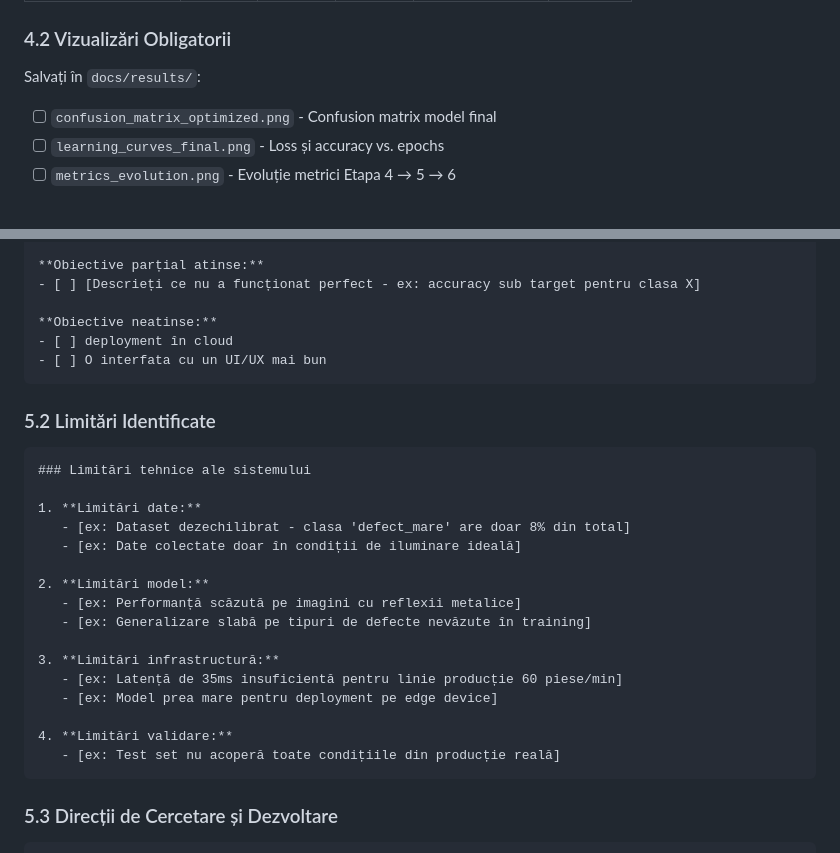
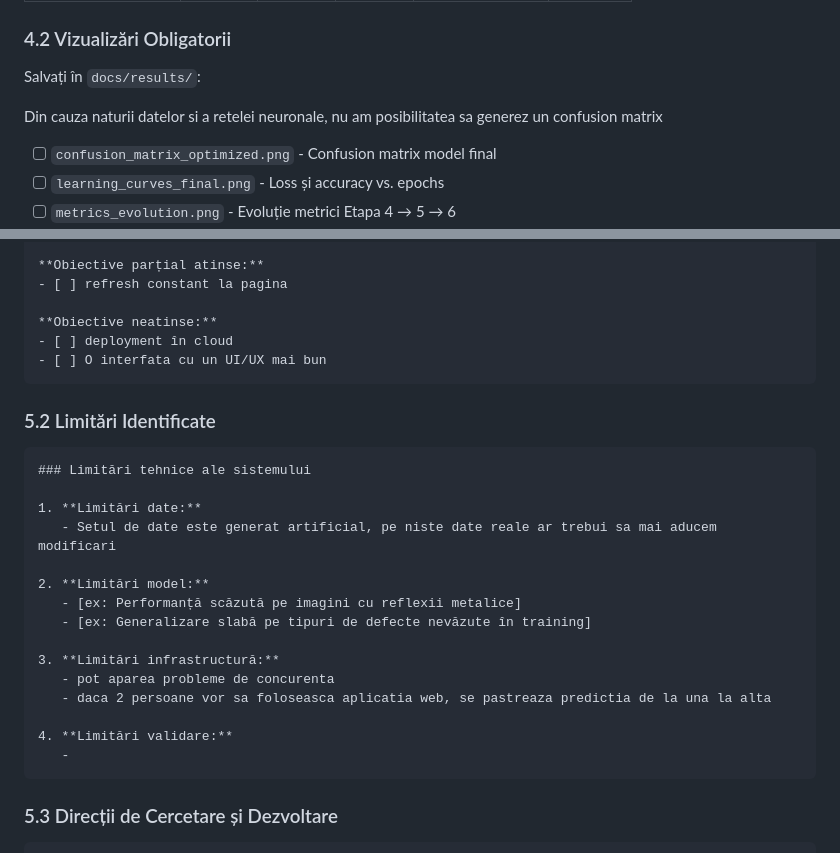
Before and after one commit to CosminIlies/RN_FastestPath, a Markdown page: README_Etape6_Analiza_Performantei_Optimizare_Concluzii.md, 2 parts joined by grey strips. Drawn GitHub-style; blank space fills up the shorter version.

Commit message:
changes to etapa6

````diff
--- a/README_Etape6_Analiza_Performantei_Optimizare_Concluzii.md
+++ b/README_Etape6_Analiza_Performantei_Optimizare_Concluzii.md
@@ -315,6 +315,9 @@ Generați și salvați în `docs/optimization/`:
 
 Salvați în `docs/results/`:
 
+Din cauza naturii datelor si a retelei neuronale, nu am posibilitatea sa generez un confusion matrix
+
+
 - [ ] `confusion_matrix_optimized.png` - Confusion matrix model final
 - [ ] `learning_curves_final.png` - Loss și accuracy vs. epochs
 - [ ] `metrics_evolution.png` - Evoluție metrici Etapa 4 → 5 → 6
@@ -340,7 +343,7 @@ Salvați în `docs/results/`:
 - [x] Documentație completă pe toate etapele
 
 **Obiective parțial atinse:**
-- [ ] [Descrieți ce nu a funcționat perfect - ex: accuracy sub target pentru clasa X]
+- [ ] refresh constant la pagina
 
 **Obiective neatinse:**
 - [ ] deployment în cloud
@@ -353,19 +356,18 @@ Salvați în `docs/results/`:
 ### Limitări tehnice ale sistemului
 
 1. **Limitări date:**
-   - [ex: Dataset dezechilibrat - clasa 'defect_mare' are doar 8% din total]
-   - [ex: Date colectate doar în condiții de iluminare ideală]
+   - Setul de date este generat artificial, pe niste date reale ar trebui sa mai aducem modificari
 
 2. **Limitări model:**
    - [ex: Performanță scăzută pe imagini cu reflexii metalice]
    - [ex: Generalizare slabă pe tipuri de defecte nevăzute în training]
 
 3. **Limitări infrastructură:**
-   - [ex: Latență de 35ms insuficientă pentru linie producție 60 piese/min]
-   - [ex: Model prea mare pentru deployment pe edge device]
+   - pot aparea probleme de concurenta
+   - daca 2 persoane vor sa foloseasca aplicatia web, se pastreaza predictia de la una la alta
 
 4. **Limitări validare:**
-   - [ex: Test set nu acoperă toate condițiile din producție reală]
+   -
 ```
 
 ### 5.3 Direcții de Cercetare și Dezvoltare
````
